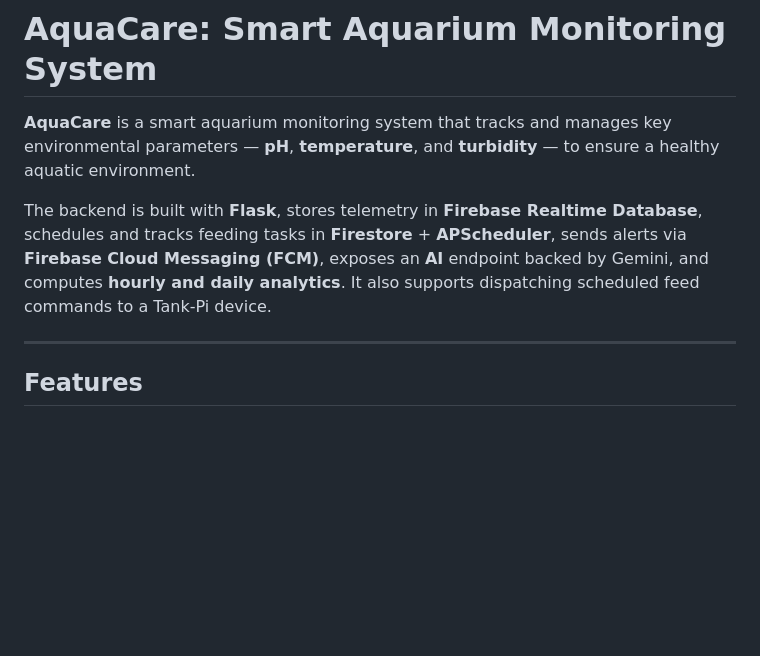
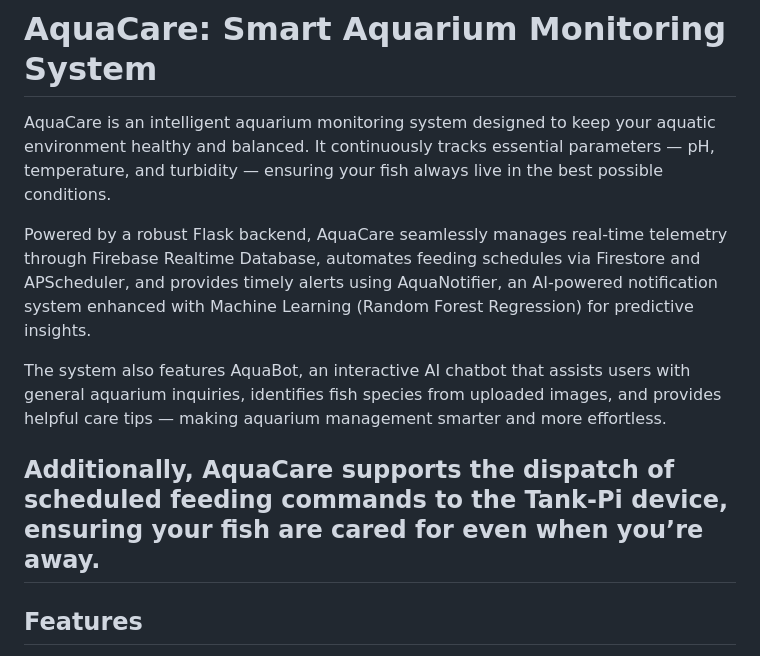
Before and after one commit to Thirdsantos/AquaCare, a Markdown page: README.md, the part around the change. GitHub-like rendering; blank space fills up the shorter version.

Commit message:
udpated readme

```diff
--- a/README.md
+++ b/README.md
@@ -1,9 +1,12 @@
 # AquaCare: Smart Aquarium Monitoring System
 
-**AquaCare** is a smart aquarium monitoring system that tracks and manages key environmental parameters — **pH**, **temperature**, and **turbidity** — to ensure a healthy aquatic environment.
+AquaCare is an intelligent aquarium monitoring system designed to keep your aquatic environment healthy and balanced. It continuously tracks essential parameters — pH, temperature, and turbidity — ensuring your fish always live in the best possible conditions.
 
-The backend is built with **Flask**, stores telemetry in **Firebase Realtime Database**, schedules and tracks feeding tasks in **Firestore** + **APScheduler**, sends alerts via **Firebase Cloud Messaging (FCM)**, exposes an **AI** endpoint backed by Gemini, and computes **hourly and daily analytics**. It also supports dispatching scheduled feed commands to a Tank-Pi device.
+Powered by a robust Flask backend, AquaCare seamlessly manages real-time telemetry through Firebase Realtime Database, automates feeding schedules via Firestore and APScheduler, and provides timely alerts using AquaNotifier, an AI-powered notification system enhanced with Machine Learning (Random Forest Regression) for predictive insights.
 
+The system also features AquaBot, an interactive AI chatbot that assists users with general aquarium inquiries, identifies fish species from uploaded images, and provides helpful care tips — making aquarium management smarter and more effortless.
+
+Additionally, AquaCare supports the dispatch of scheduled feeding commands to the Tank-Pi device, ensuring your fish are cared for even when you’re away.
 ---
 
 ## Features
```
